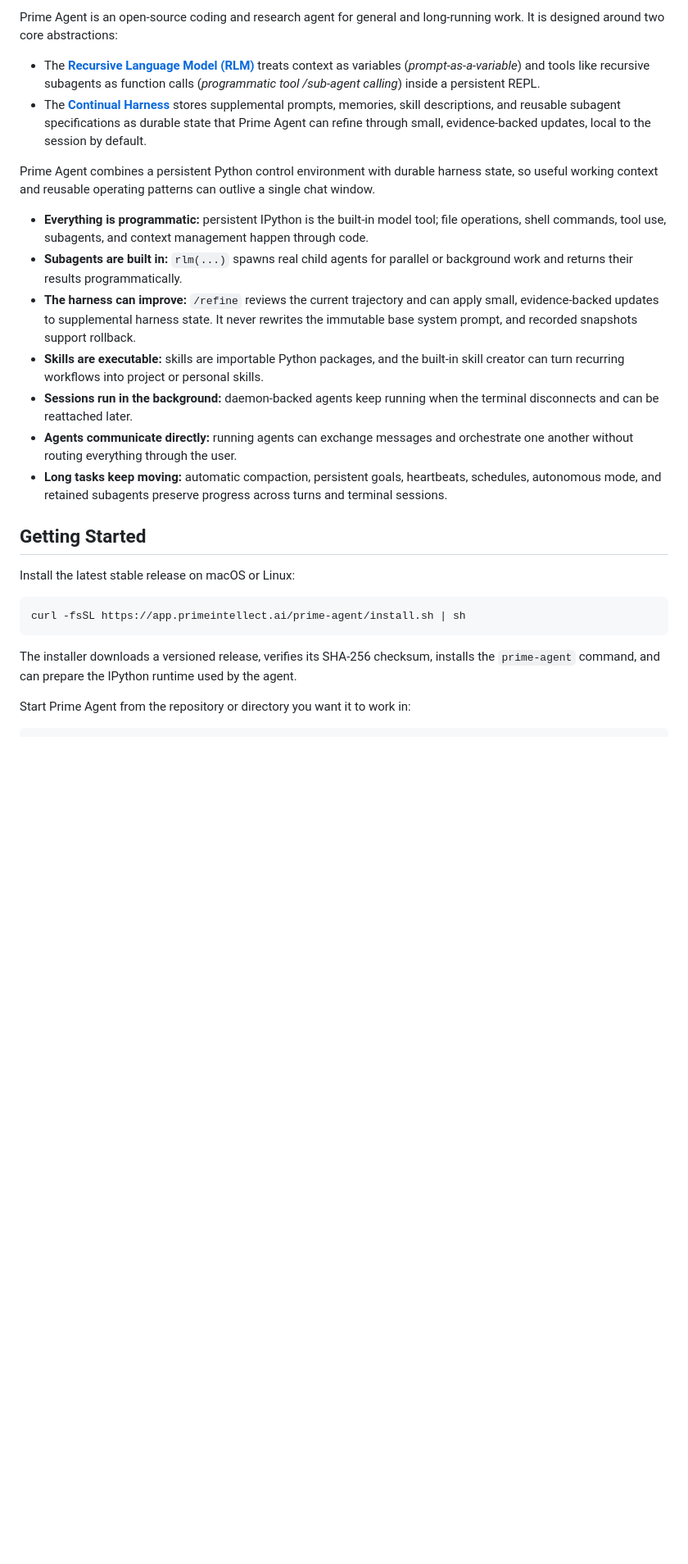
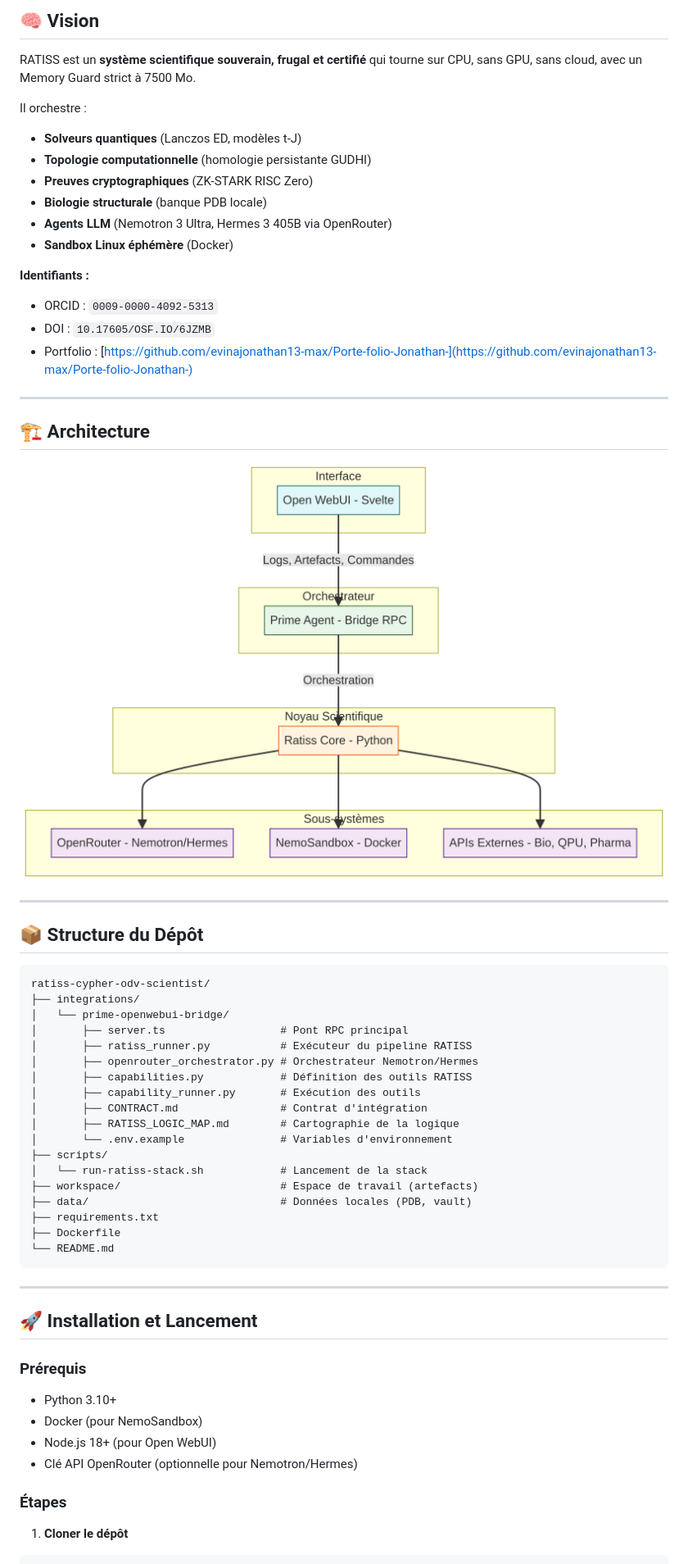
Before and after one commit to samajonathan9-source/ratiss-cypher-odv-scientist, a Markdown page: README.md, the part around the change printed below. Shown: that part at 82% size. Drawn GitHub-style; pictures changed too: architecture.png (added); blank space fills up the shorter version.

Commit message:
Docs: Mise à jour du README.md avec logo et diagramme d'architecture professionnel

````diff
--- a/README.md
+++ b/README.md
@@ -30,29 +11,63 @@ Prime Agent: A Self-Improving RLM Agent
 
-Prime Agent is an open-source coding and research agent for general and long-running work. It is designed around two core abstractions:
+## 🧠 Vision
 
-- The **[Recursive Language Model (RLM)](https://www.primeintellect.ai/blog/rlm)** treats context as variables (*prompt-as-a-variable*) and tools like recursive subagents as function calls (*programmatic tool /sub-agent calling*) inside a persistent REPL.
-- The **[Continual Harness](https://arxiv.org/abs/2605.09998)** stores supplemental prompts, memories, skill descriptions, and reusable subagent specifications as durable state that Prime Agent can refine through small, evidence-backed updates, local to the session by default.
+RATISS est un **système scientifique souverain, frugal et certifié** qui tourne sur CPU, sans GPU, sans cloud, avec un Memory Guard strict à 7500 Mo.
 
-Prime Agent combines a persistent Python control environment with durable harness state, so useful working context and reusable operating patterns can outlive a single chat window.
+Il orchestre :
+- **Solveurs quantiques** (Lanczos ED, modèles t-J)
+- **Topologie computationnelle** (homologie persistante GUDHI)
+- **Preuves cryptographiques** (ZK-STARK RISC Zero)
+- **Biologie structurale** (banque PDB locale)
+- **Agents LLM** (Nemotron 3 Ultra, Hermes 3 405B via OpenRouter)
+- **Sandbox Linux éphémère** (Docker)
 
-- **Everything is programmatic:** persistent IPython is the built-in model tool; file operations, shell commands, tool use, subagents, and context management happen through code.
-- **Subagents are built in:** `rlm(...)` spawns real child agents for parallel or background work and returns their results programmatically.
-- **The harness can improve:** `/refine` reviews the current trajectory and can apply small, evidence-backed updates to supplemental harness state. It never rewrites the immutable base system prompt, and recorded snapshots support rollback.
-- **Skills are executable:** skills are importable Python packages, and the built-in skill creator can turn recurring workflows into project or personal skills.
-- **Sessions run in the background:** daemon-backed agents keep running when the terminal disconnects and can be reattached later.
-- **Agents communicate directly:** running agents can exchange messages and orchestrate one another without routing everything through the user.
-- **Long tasks keep moving:** automatic compaction, persistent goals, heartbeats, schedules, autonomous mode, and retained subagents preserve progress across turns and terminal sessions.
+**Identifiants :**
+- ORCID : `0009-0000-4092-5313`
+- DOI : `10.17605/OSF.IO/6JZMB`
+- Portfolio : [https://github.com/evinajonathan13-max/Porte-folio-Jonathan-](https://github.com/evinajonathan13-max/Porte-folio-Jonathan-)
 
-## Getting Started
+---
 
-Install the latest stable release on macOS or Linux:
+## 🏗️ Architecture
 
-```bash
-curl -fsSL https://app.primeintellect.ai/prime-agent/install.sh | sh
+![Architecture](./architecture.png)
+
+---
+
+## 📦 Structure du Dépôt
+
+```
+ratiss-cypher-odv-scientist/
+├── integrations/
+│   └── prime-openwebui-bridge/
+│       ├── server.ts                  # Pont RPC principal
+│       ├── ratiss_runner.py           # Exécuteur du pipeline RATISS
+│       ├── openrouter_orchestrator.py # Orchestrateur Nemotron/Hermes
+│       ├── capabilities.py            # Définition des outils RATISS
+│       ├── capability_runner.py       # Exécution des outils
+│       ├── CONTRACT.md                # Contrat d'intégration
+│       ├── RATISS_LOGIC_MAP.md        # Cartographie de la logique
+│       └── .env.example               # Variables d'environnement
+├── scripts/
+│   └── run-ratiss-stack.sh            # Lancement de la stack
+├── workspace/                         # Espace de travail (artefacts)
+├── data/                              # Données locales (PDB, vault)
+├── requirements.txt
+├── Dockerfile
+└── README.md
 ```
 
-The installer downloads a versioned release, verifies its SHA-256 checksum, installs the `prime-agent` command, and can prepare the IPython runtime used by the agent.
+---
 
-Start Prime Agent from the repository or directory you want it to work in:
+## 🚀 Installation et Lancement
 
+### Prérequis
+- Python 3.10+
+- Docker (pour NemoSandbox)
+- Node.js 18+ (pour Open WebUI)
+- Clé API OpenRouter (optionnelle pour Nemotron/Hermes)
+
+### Étapes
+
+1. **Cloner le dépôt**
 ```bash
````
Also changed, not shown: other parts of README.md (+118 -62 lines), 1 other file.
